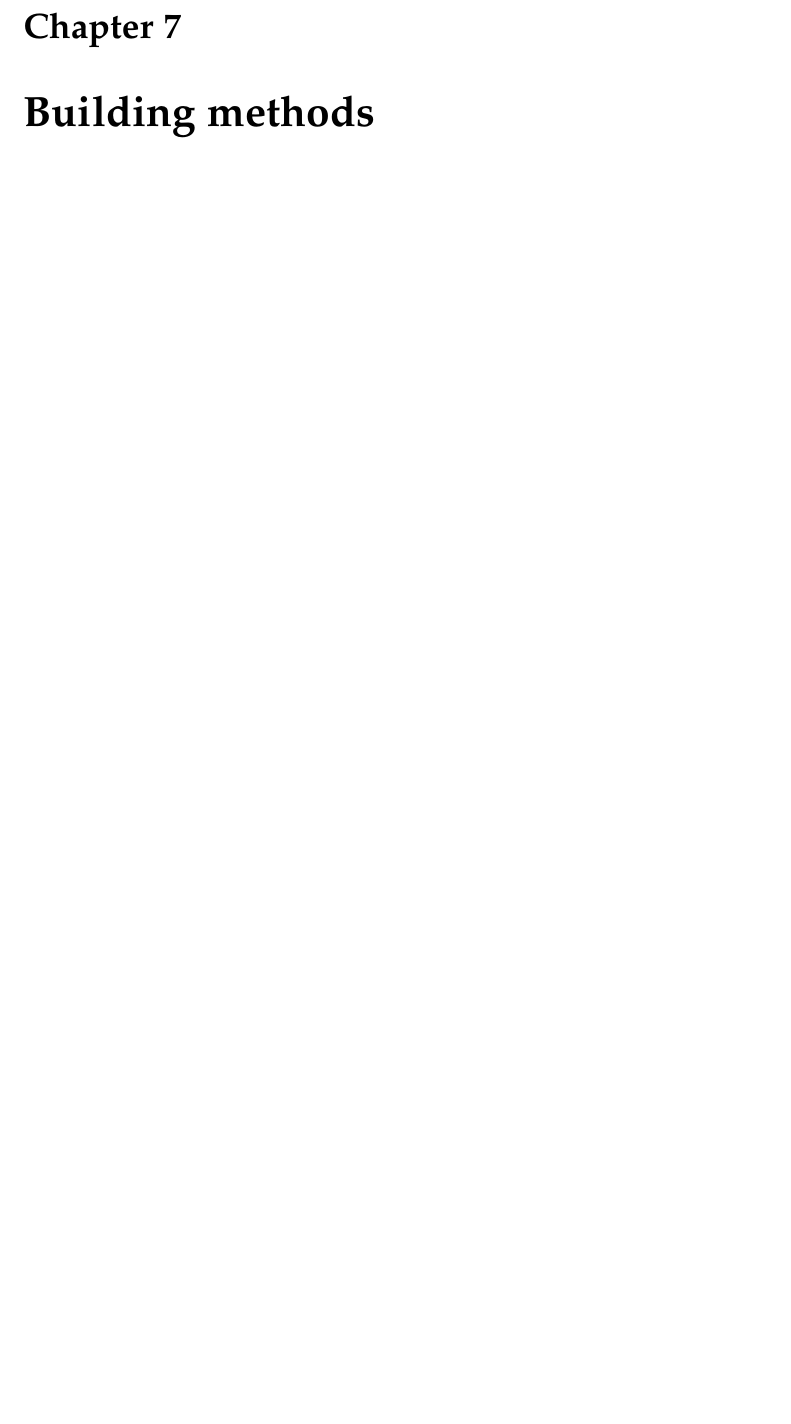
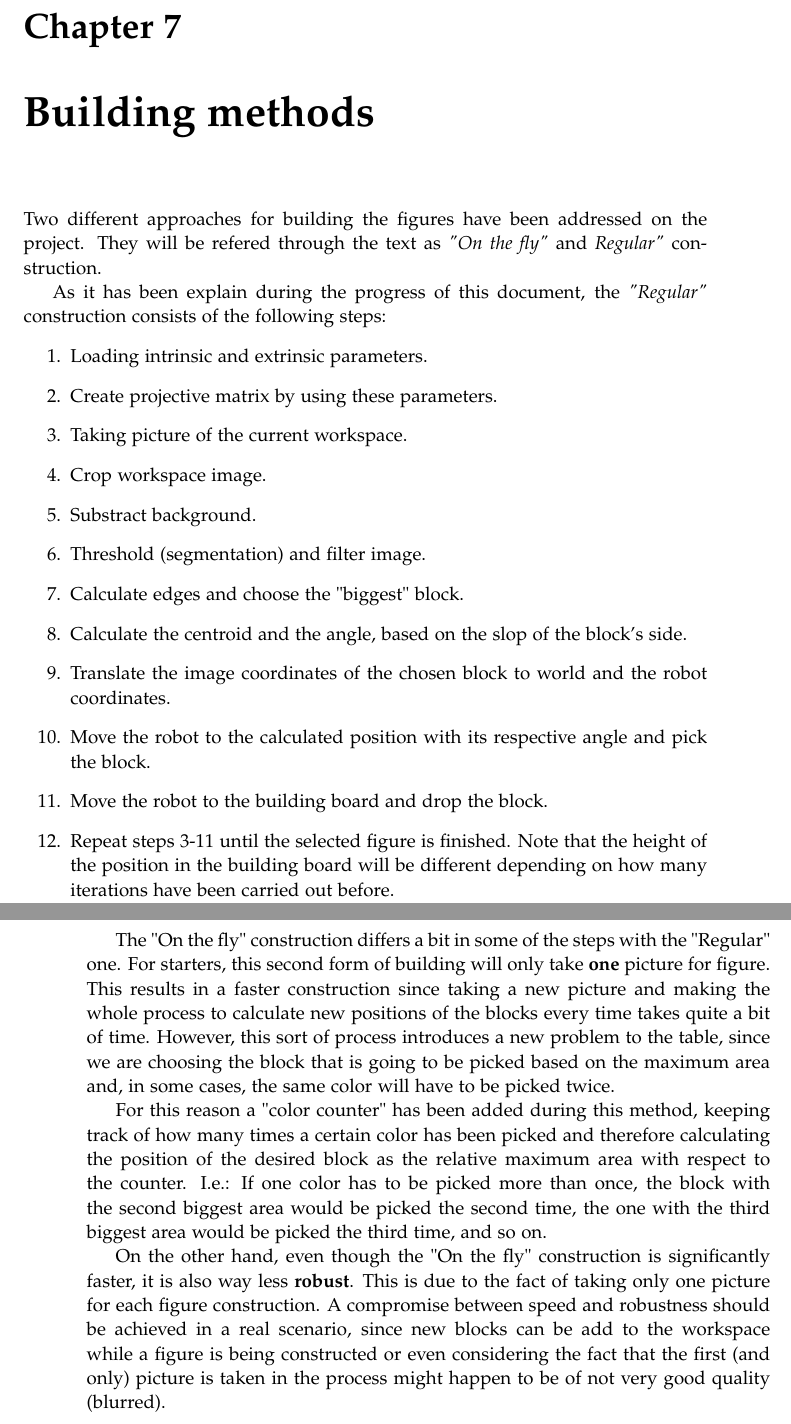
Before and after one commit to Robert-OP/Robot_Vision, a LaTeX thesis (doc/master.tex, which reads doc/sections/building_methods.tex): part of page 29 of 38 before the commit and two parts of pages 29 and 30 of 38 after it, the two joined at a grey line, cut so that both start at the same text, the shorter picture padded with empty space. Compiled offline with pdfLaTeX.

Commit message:
Building methods

```diff
--- a/doc/sections/building_methods.tex
+++ b/doc/sections/building_methods.tex
@@ -1 +1,27 @@
 \chapter{Building methods}\label{ch:building_methods}
+
+Two different approaches for building the figures have been addressed on the project. They will be refered through the text as \textit{"On the fly"} and \textit{Regular"} construction.
+
+As it has been explain during the progress of this document, the \textit{"Regular"} construction consists of the following steps:
+\begin{enumerate}
+	\item Loading intrinsic and extrinsic parameters.
+	\item Create projective matrix by using these parameters.
+	\item Taking picture of the current workspace.
+	\item Crop workspace image.
+	\item Substract background.
+	\item Threshold (segmentation) and filter image.
+	\item Calculate edges and choose the "biggest" block.
+	\item Calculate the centroid and the angle, based on the slop of the block's side.
+	\item Translate the image coordinates of the chosen block to world and the robot coordinates.
+	\item Move the robot to the calculated position with its respective angle and pick the block.
+	\item Move the robot to the building board and drop the block.
+	\item Repeat steps 3-11 until the selected figure is finished. Note that the height of the position in the building board will be different depending on how many iterations have been carried out before.
+\end{enumerate}
+
+The "On the fly" construction differs a bit in some of the steps with the "Regular" one.
+For starters, this second form of building will only take \textbf{one} picture for figure. This results in a faster construction since taking a new picture and making the whole process to calculate new positions of the blocks every time takes quite a bit of time.
+However, this sort of process introduces a new problem to the table, since we are choosing the block that is going to be picked based on the maximum area and, in some cases, the same color will have to be picked twice.
+
+For this reason a "color counter" has been added during this method, keeping track of how many times a certain color has been picked and therefore calculating the position of the desired block as the relative maximum area with respect to the counter. I.e.: If one color has to be picked more than once, the block with the second biggest area would be picked the second time, the one with the third biggest area would be picked the third time, and so on.
+
+On the other hand, even though the "On the fly" construction is significantly faster, it is also way less \textbf{robust}. This is due to the fact of taking only one picture for each figure construction. A compromise between speed and robustness should be achieved in a real scenario, since new blocks can be add to the workspace while a figure is being constructed or even considering the fact that the first (and only) picture is taken in the process might happen to be of not very good quality (blurred).
```
Also changed, not shown: src/matlab/fig/chosen_img.png, src/matlab/fig/crop_img.png, src/matlab/fig/fill_img.png, src/matlab/fig/nobkg_img.png, src/matlab/fig/thresh_img.png, 2 other files.
